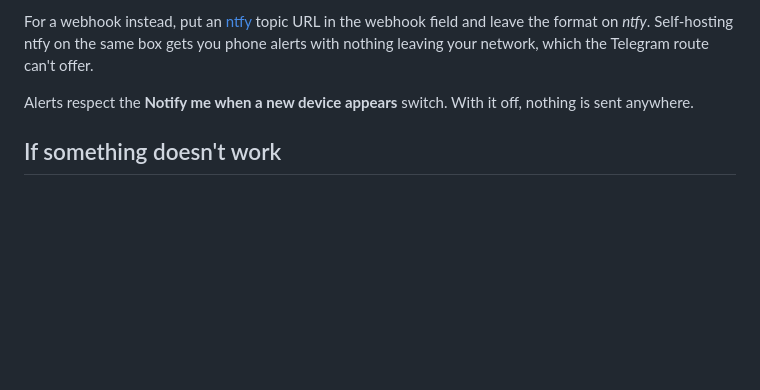
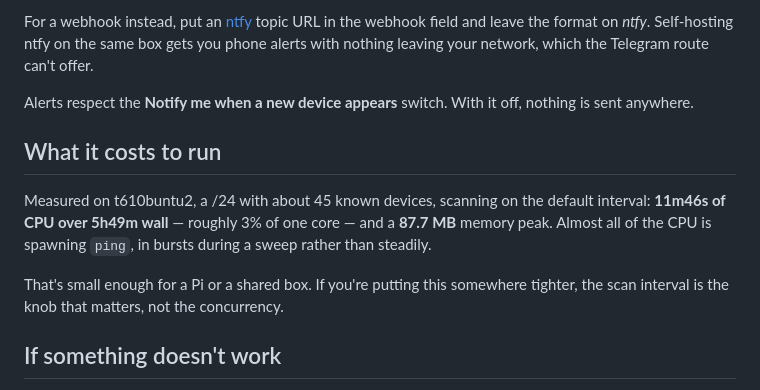
Before and after one commit to jomarx/JomNetScan, a Markdown page: deploy/README.md, the part around the change. GitHub-like rendering; blank space fills up the shorter version.

Commit message:
Record what the service actually costs to run
Measured on t610buntu2 rather than estimated: 11m46s CPU over 5h49m
wall, about 3% of one core, 87.7MB peak, on a /24 with 45 known devices
at the default interval. Enough to answer "can I put this on a Pi"
without anyone having to find out the hard way.

Co-Authored-By: Claude Opus 5 <noreply@anthropic.com>

```diff
--- a/deploy/README.md
+++ b/deploy/README.md
@@ -151,6 +151,16 @@ can't offer.
 Alerts respect the **Notify me when a new device appears** switch. With it off,
 nothing is sent anywhere.
 
+## What it costs to run
+
+Measured on t610buntu2, a /24 with about 45 known devices, scanning on the
+default interval: **11m46s of CPU over 5h49m wall** — roughly 3% of one core —
+and a **87.7 MB** memory peak. Almost all of the CPU is spawning `ping`, in
+bursts during a sweep rather than steadily.
+
+That's small enough for a Pi or a shared box. If you're putting this somewhere
+tighter, the scan interval is the knob that matters, not the concurrency.
+
 ## If something doesn't work
 
 **No devices found, or every device shows offline.** Check `ping` works as the
```
